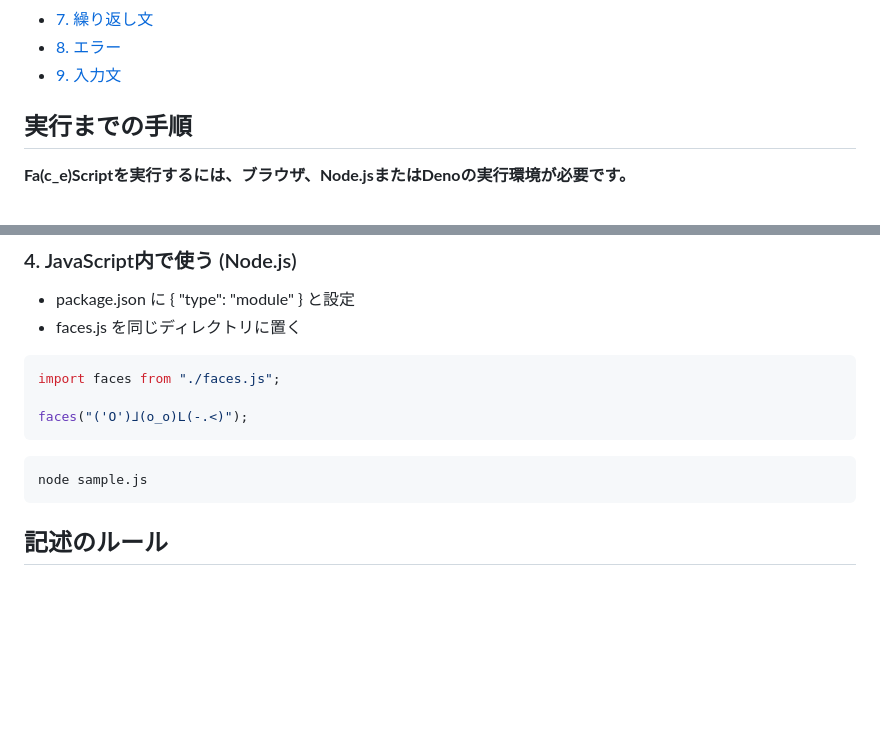
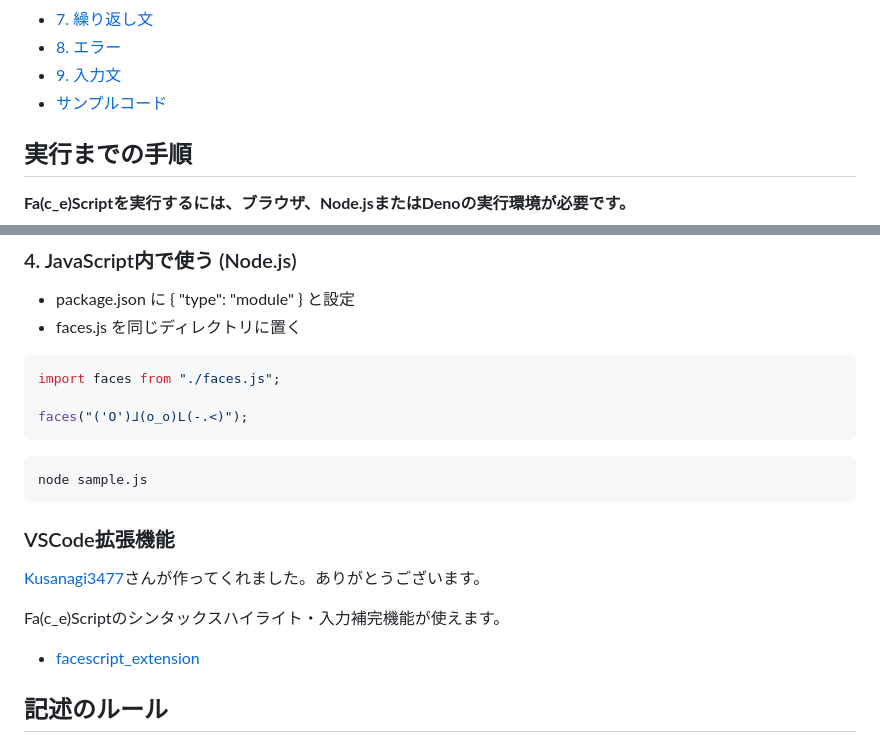
Before and after one commit to o-uki/Fa-c_e-Script, a Markdown page: README.md, 2 parts joined by grey strips. GitHub-like rendering; blank space fills up the shorter version.

````diff
--- a/README.md
+++ b/README.md
@@ -13,6 +13,7 @@ Fa(c_e)Script（フェイススクリプト）は、顔文字を並べてコー
 - [7. 繰り返し文](#7-繰り返し文)
 - [8. エラー](#8-エラー)
 - [9. 入力文](#9-その他の命令文)
+- [サンプルコード](#サンプルコード)
 
 ## 実行までの手順
 
@@ -65,6 +66,12 @@ faces("('O')⅃(o_o)L(-.<)");
 ```sh
 node sample.js
 ```
+
+### VSCode拡張機能
+[Kusanagi3477](https://github.com/Kusanagi3477)さんが作ってくれました。ありがとうございます。
+
+Fa(c_e)Scriptのシンタックスハイライト・入力補完機能が使えます。
+- [facescript_extension](https://github.com/Kusanagi3477/facescript_extension)
 
 ## 記述のルール
 Fa(c_e)Scriptのソースコードは、顔文字以外の数字やアルファベットを記述することが許されていません。
````
